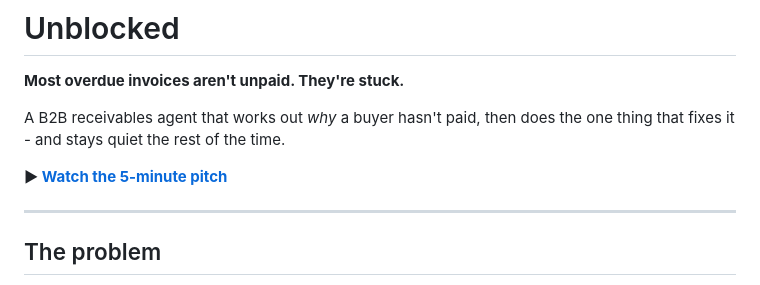
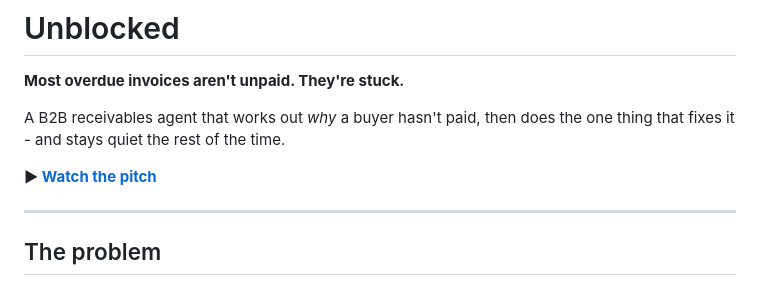
Before and after one commit to aakanksha-singh-hub/Unblocked, a Markdown page: README.md, the part around the change. GitHub-like rendering.

```diff
--- a/README.md
+++ b/README.md
@@ -5,7 +5,7 @@
 A B2B receivables agent that works out *why* a buyer hasn't paid, then does the
 one thing that fixes it - and stays quiet the rest of the time.
 
-**▶ [Watch the 5-minute pitch](https://youtu.be/8qnH3T6vUoY)**
+**▶ [Watch the pitch](https://youtu.be/8qnH3T6vUoY)**
 
 ---
 
```
